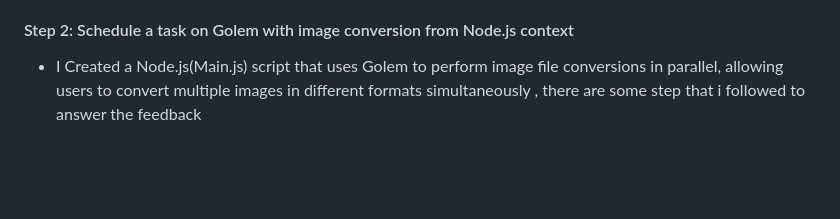
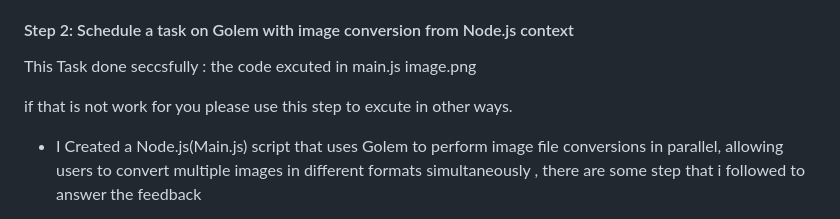
Before and after one commit to golemfactory/golem-js-preview-program, a Markdown page: tasks/3-parallel-file-conversion/FEEDBACK.md, the part around the change. GitHub-like rendering; blank space fills up the shorter version.

Commit message:
Tewodros feedback

```diff
--- a/tasks/3-parallel-file-conversion/FEEDBACK.md
+++ b/tasks/3-parallel-file-conversion/FEEDBACK.md
@@ -30,6 +30,11 @@ becouse of i encountered this error I take few troubleshooting steps then I trie
 The problem is happened in Docker API client. becouse of I get error docker.errors.DockerException: Error while fetching server API version: HTTPConnection.request() got an unexpected keyword argument 'chunked'
 
 #### Step 2: Schedule a task on Golem with image conversion from Node.js context
+
+This Task done seccsfully : the code excuted in main.js
+image.png
+
+if that is not work for you please use this step to excute in other ways.
 
 - I Created a Node.js(Main.js) script that uses Golem to perform image file conversions in parallel, allowing users to convert multiple images in different formats simultaneously , there are some step that i followed to answer the feedback
 
```
